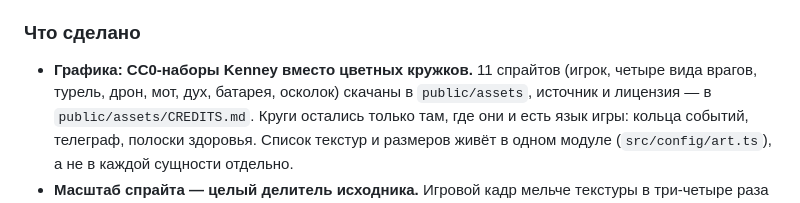
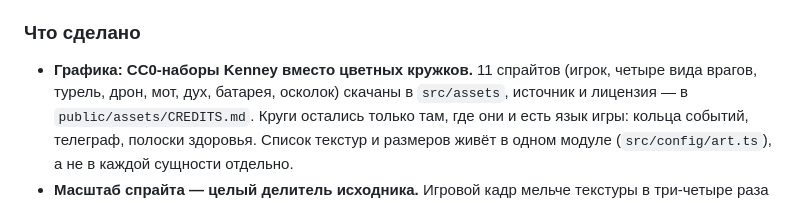
Before and after one commit to averageuserr42/pixel-action-roguelike, a Markdown page: PLAYTEST.md, the part around the change. Drawn GitHub-style.

Commit message:
docs: спрайты переехали в src/assets — поправлен путь в журнале плейтеста
🤖 Generated with Codebuff
Co-Authored-By: Codebuff <noreply@codebuff.com>

```diff
--- a/PLAYTEST.md
+++ b/PLAYTEST.md
@@ -750,7 +750,7 @@
 ### Что сделано
 
 - **Графика: CC0-наборы Kenney вместо цветных кружков.** 11 спрайтов (игрок, четыре вида врагов,
-  турель, дрон, мот, дух, батарея, осколок) скачаны в `public/assets`, источник и лицензия — в
+  турель, дрон, мот, дух, батарея, осколок) скачаны в `src/assets`, источник и лицензия — в
   `public/assets/CREDITS.md`. Круги остались только там, где они и есть язык игры: кольца событий,
   телеграф, полоски здоровья. Список текстур и размеров живёт в одном модуле (`src/config/art.ts`),
   а не в каждой сущности отдельно.
```
